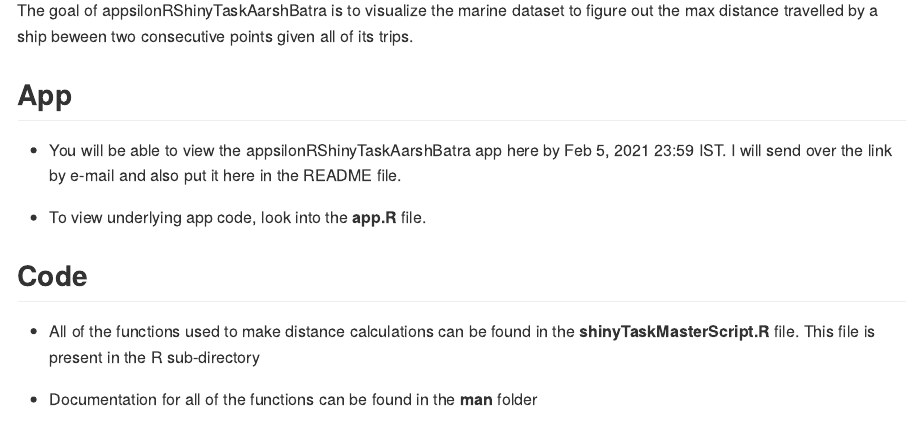
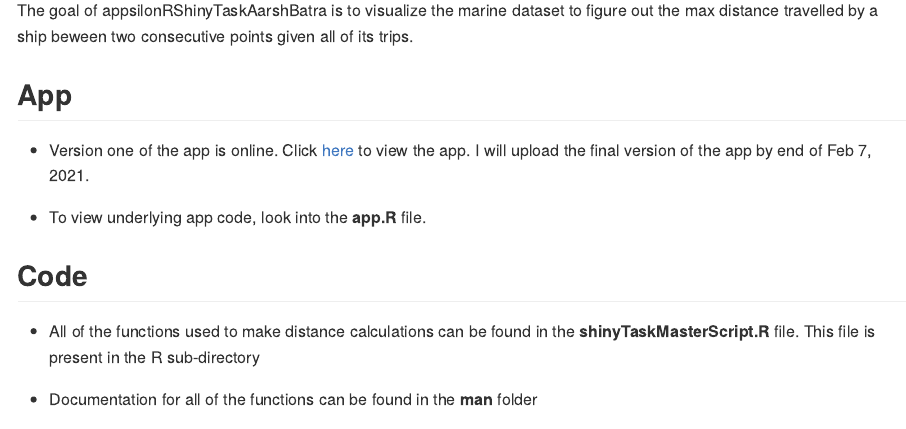
Before and after one commit to AarshBatra/appsilonRShinyTaskAarshBatra, an R Markdown document (README.Rmd): the page in a window 1100 px wide, from 110 px down. The pictures show the output file README.md that the author committed with the source, drawn offline in the style of GitHub.

Commit message:
README file updated: added link to app

```diff
--- a/README.Rmd
+++ b/README.Rmd
@@ -23,8 +23,8 @@ given all of its trips.
 
 ## App
 
-* You will be able to view the appsilonRShinyTaskAarshBatra app here by Feb 5, 2021 23:59 IST.
-  I will send over the link by e-mail and also put it here in the README file.
+* Version one of the app is online. Click   [here](https://aarsh.shinyapps.io/appsilonRShinyTaskAarshBatra/) to view the app.
+I will upload the final version of the app by end of Feb 7, 2021.
 
 * To view underlying app code, look into the **app.R** file.
 
```
Also changed, not shown: README.md.
